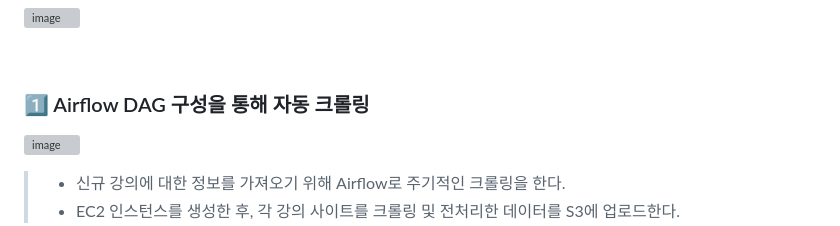
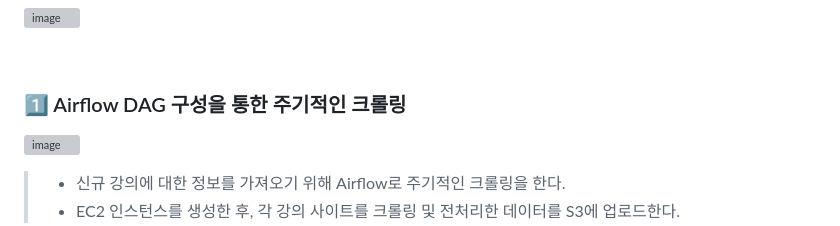
Before and after one commit to khuda-5th/DE_Integrated-Search-Website-for-Spark-based-IT-Software-Courses, a Markdown page: README.md, the part around the change. Drawn GitHub-style; grey boxes are pictures that could not be loaded.

```diff
--- a/README.md
+++ b/README.md
@@ -48,7 +48,7 @@
 
 <br>
 
-### 1️⃣ Airflow DAG 구성을 통해 자동 크롤링
+### 1️⃣ Airflow DAG 구성을 통한 주기적인 크롤링
 
 ![image](https://github.com/khuda-5th/DE_Integrated-Search-Website-for-Spark-based-IT-Software-Courses/assets/111333350/da9e9f66-980a-4525-a740-753ebb7c9355)
 
```
